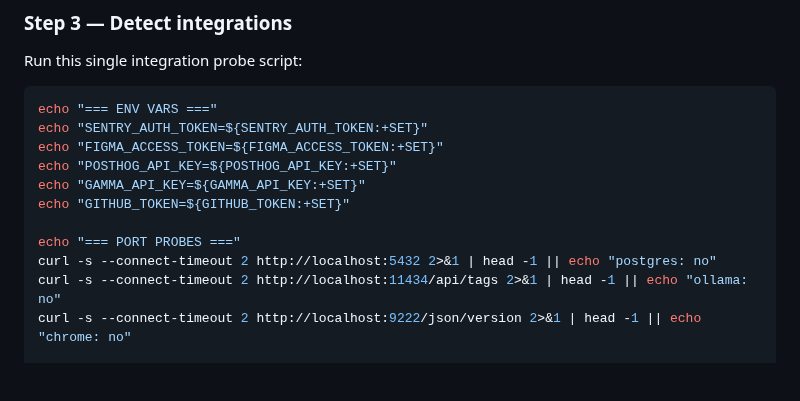
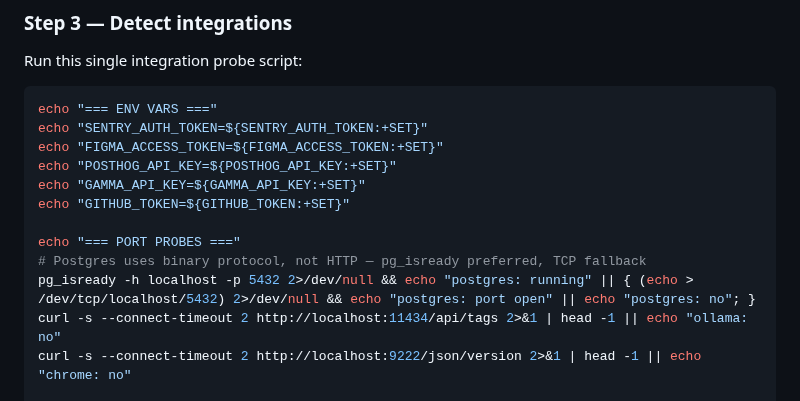
Before and after one commit to djwmobley/pipeline, a Markdown page: commands/init.md, the part around the change. Rendered like a GitHub page; blank space fills up the shorter version.

Commit message:
fix(init): use pg_isready for Postgres detection instead of curl
Postgres uses a binary protocol — curl http://localhost:5432 always
fails even when Postgres is running. Now uses pg_isready with a
bash /dev/tcp fallback for systems without pg_isready installed.

Co-Authored-By: Claude Opus 4.6 <noreply@anthropic.com>

```diff
--- a/commands/init.md
+++ b/commands/init.md
@@ -203,7 +203,8 @@ echo "GAMMA_API_KEY=${GAMMA_API_KEY:+SET}"
 echo "GITHUB_TOKEN=${GITHUB_TOKEN:+SET}"
 
 echo "=== PORT PROBES ==="
-curl -s --connect-timeout 2 http://localhost:5432 2>&1 | head -1 || echo "postgres: no"
+# Postgres uses binary protocol, not HTTP — pg_isready preferred, TCP fallback
+pg_isready -h localhost -p 5432 2>/dev/null && echo "postgres: running" || { (echo > /dev/tcp/localhost/5432) 2>/dev/null && echo "postgres: port open" || echo "postgres: no"; }
 curl -s --connect-timeout 2 http://localhost:11434/api/tags 2>&1 | head -1 || echo "ollama: no"
 curl -s --connect-timeout 2 http://localhost:9222/json/version 2>&1 | head -1 || echo "chrome: no"
 
```
Also changed, not shown: commands/update.md (+1 -1 lines).
